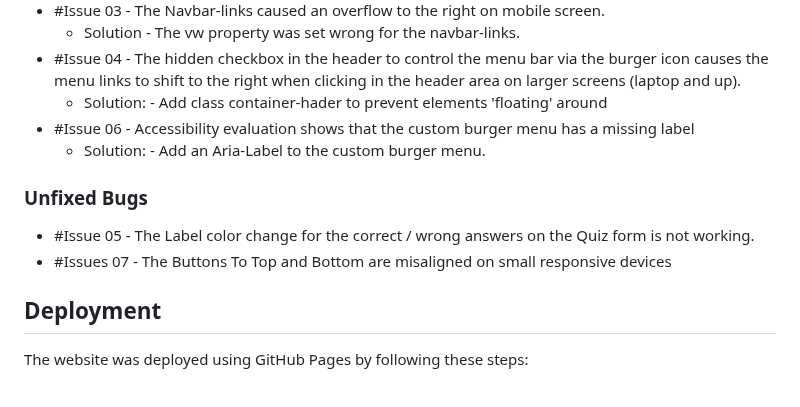
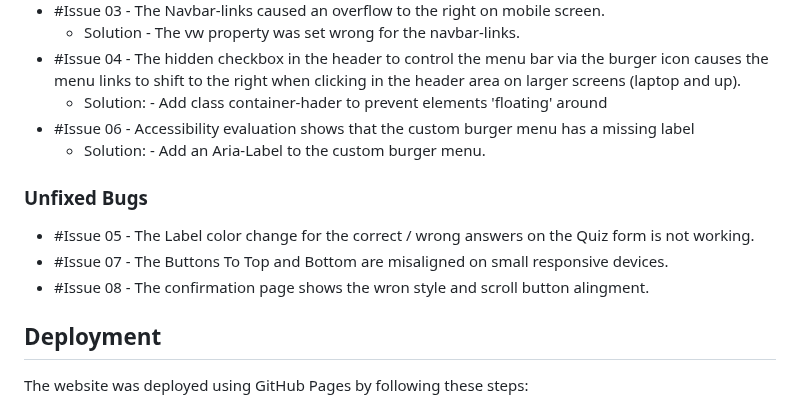
Before and after one commit to Lorenz-127/Student-X, a Markdown page: README.md, the part around the change. GitHub-like rendering.

Commit message:
Update readme open new Issue 08 Confirmation page show wrong style and scroll button alignment

```diff
--- a/README.md
+++ b/README.md
@@ -95,12 +95,12 @@ If this section grows too long, you may want to split it off into a separate fil
 - #Issue 06 - Accessibility evaluation shows that the custom burger menu has a missing label
   - Solution: - Add an Aria-Label to the custom burger menu.
 
+
 ### Unfixed Bugs
 
-
 - #Issue 05 - The Label color change for the correct / wrong answers on the Quiz form is not working.
-- #Issues 07 - The Buttons To Top and Bottom are misaligned on small responsive devices
-
+- #Issue 07 - The Buttons To Top and Bottom are misaligned on small responsive devices.
+- #Issue 08 - The confirmation page shows the wron style and scroll button alingment.
 
 ## Deployment
 
```
